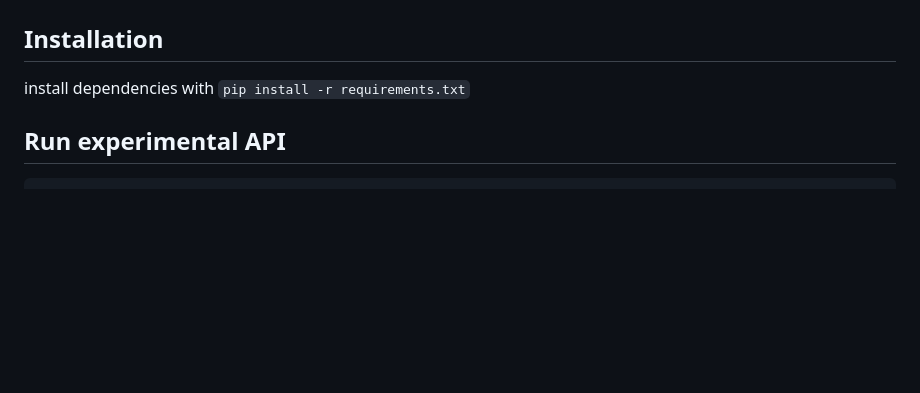
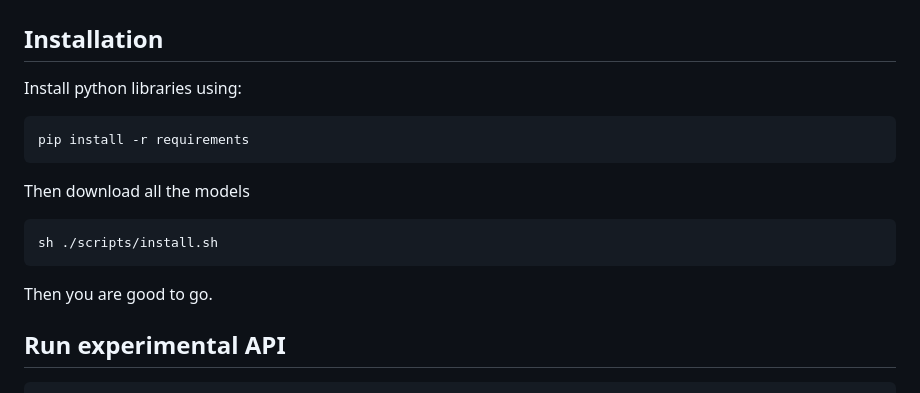
Before and after one commit to GradGuide/AI, a Markdown page: README.md, the part around the change. Rendered like a GitHub page; blank space fills up the shorter version.

Commit message:
add installation to readme

````diff
--- a/README.md
+++ b/README.md
@@ -2,7 +2,19 @@
 
 ## Installation
 
-install dependencies with `pip install -r requirements.txt`
+Install python libraries using:
+
+```bash
+pip install -r requirements
+```
+
+Then download all the models
+
+```bash
+sh ./scripts/install.sh
+```
+
+Then you are good to go.
 
 ## Run experimental API
 
````
